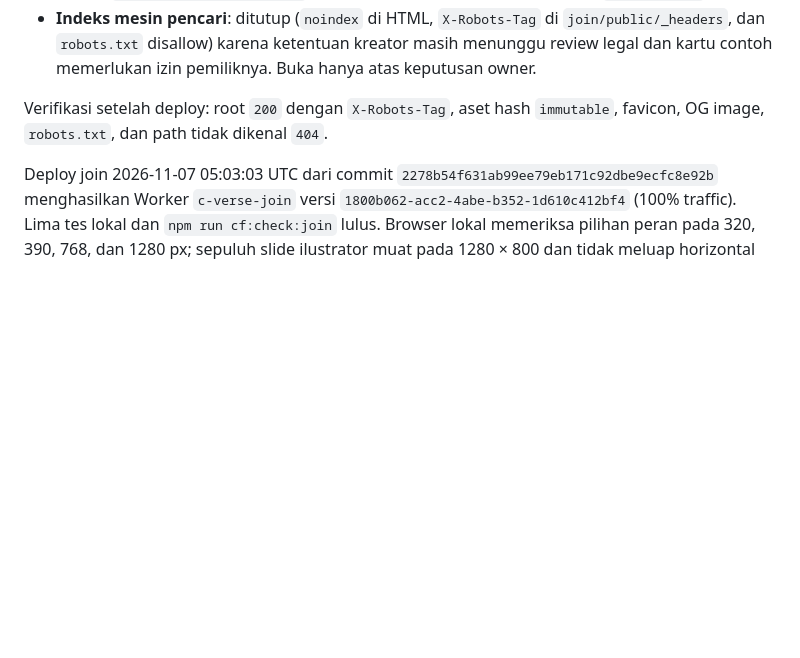
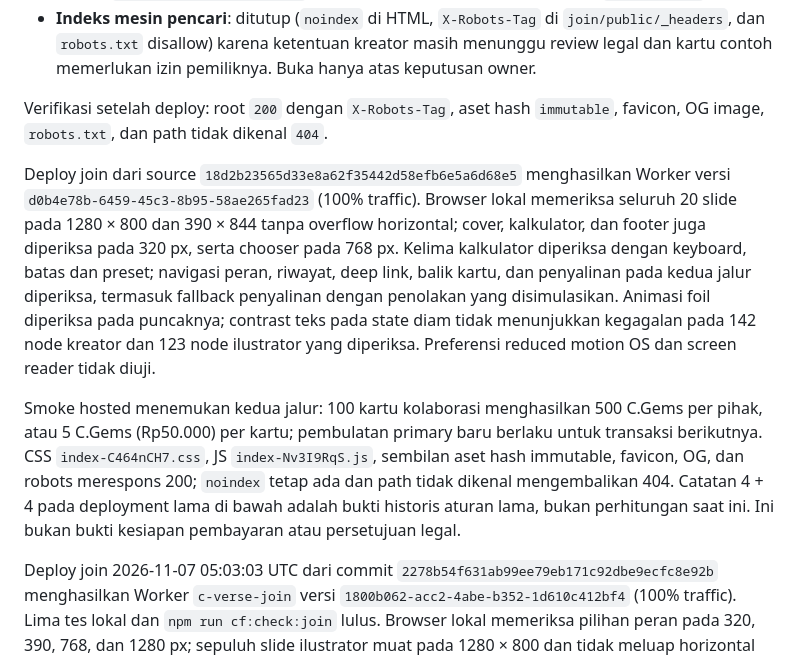
Before and after one commit to aikazu/c-verse-coming-soon, a Markdown page: README.md, the part around the change. Drawn GitHub-style; blank space fills up the shorter version.

Commit message:
docs(join): record audited rounding release

```diff
--- a/README.md
+++ b/README.md
@@ -147,6 +147,27 @@ npm run deploy:join    # build ulang + deploy ke Custom Domain join.c-verse.co
 Verifikasi setelah deploy: root `200` dengan `X-Robots-Tag`, aset hash
 `immutable`, favicon, OG image, `robots.txt`, dan path tidak dikenal `404`.
 
+Deploy join dari source `18d2b23565d33e8a62f35442d58efb6e5a6d68e5`
+menghasilkan Worker versi `d0b4e78b-6459-45c3-8b95-58ae265fad23`
+(100% traffic). Browser lokal memeriksa seluruh 20 slide pada 1280 × 800
+dan 390 × 844 tanpa overflow horizontal; cover, kalkulator, dan footer juga
+diperiksa pada 320 px, serta chooser pada 768 px. Kelima kalkulator diperiksa
+dengan keyboard, batas dan preset; navigasi peran, riwayat, deep link, balik
+kartu, dan penyalinan pada kedua jalur diperiksa, termasuk fallback penyalinan
+dengan penolakan yang disimulasikan. Animasi foil diperiksa pada puncaknya;
+contrast teks pada state diam tidak menunjukkan kegagalan pada 142 node kreator
+dan 123 node ilustrator yang diperiksa. Preferensi reduced motion OS dan screen
+reader tidak diuji.
+
+Smoke hosted menemukan kedua jalur: 100 kartu kolaborasi menghasilkan
+500 C.Gems per pihak, atau 5 C.Gems (Rp50.000) per kartu; pembulatan
+primary baru berlaku untuk transaksi berikutnya. CSS `index-C464nCH7.css`,
+JS `index-Nv3I9RqS.js`, sembilan aset hash immutable, favicon, OG, dan robots
+merespons 200; `noindex` tetap ada dan path tidak dikenal mengembalikan 404.
+Catatan 4 + 4 pada deployment lama di bawah adalah bukti historis aturan lama,
+bukan perhitungan saat ini. Ini bukan bukti kesiapan pembayaran atau persetujuan
+legal.
+
 Deploy join 2026-11-07 05:03:03 UTC dari commit `2278b54f631ab99ee79eb171c92dbe9ecfc8e92b`
 menghasilkan Worker `c-verse-join` versi `1800b062-acc2-4abe-b352-1d610c412bf4`
 (100% traffic). Lima tes lokal dan `npm run cf:check:join` lulus. Browser lokal
```
